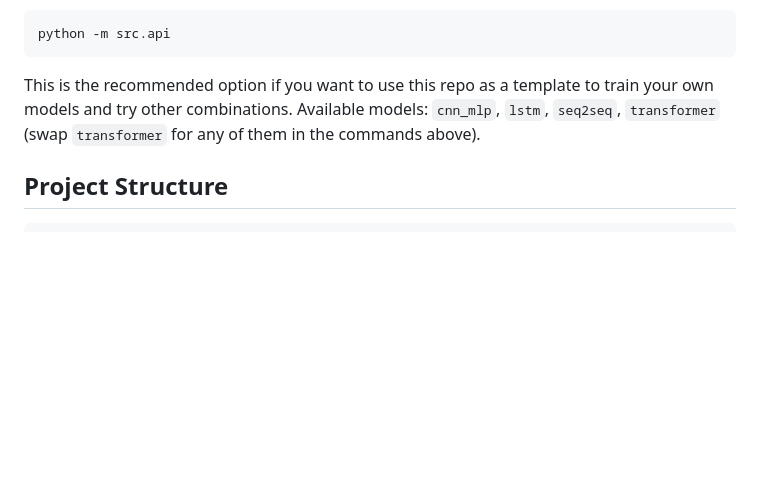
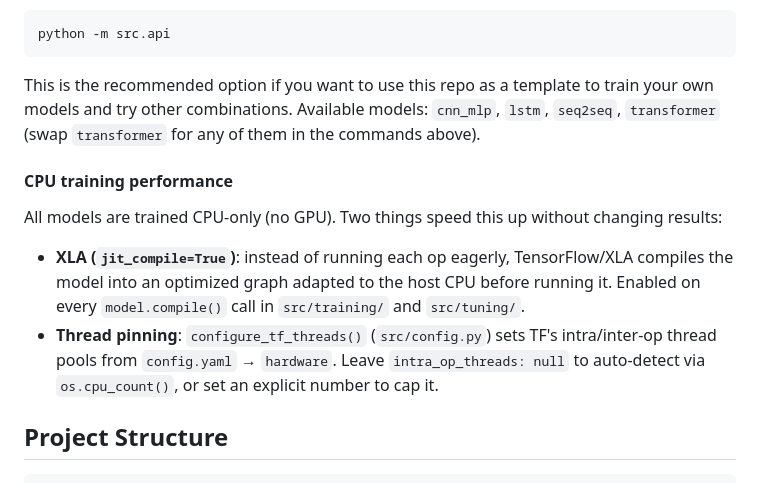
Before and after one commit to JoseGarciaMayen/HeartWaveML, a Markdown page: README.md, the part around the change. Drawn GitHub-style; blank space fills up the shorter version.

Commit message:
chore: update README with XLA jit_compile and CPU thread pinning

````diff
--- a/README.md
+++ b/README.md
@@ -118,6 +118,13 @@ python -m src.api
 ```
 This is the recommended option if you want to use this repo as a template to train your own models and try other combinations. Available models: `cnn_mlp`, `lstm`, `seq2seq`, `transformer` (swap `transformer` for any of them in the commands above).
 
+#### CPU training performance
+
+All models are trained CPU-only (no GPU). Two things speed this up without changing results:
+
+- **XLA (`jit_compile=True`)**: instead of running each op eagerly, TensorFlow/XLA compiles the model into an optimized graph adapted to the host CPU before running it. Enabled on every `model.compile()` call in `src/training/` and `src/tuning/`.
+- **Thread pinning**: `configure_tf_threads()` (`src/config.py`) sets TF's intra/inter-op thread pools from `config.yaml` → `hardware`. Leave `intra_op_threads: null` to auto-detect via `os.cpu_count()`, or set an explicit number to cap it.
+
 ## Project Structure
 ```
 HeartWaveML/
````
